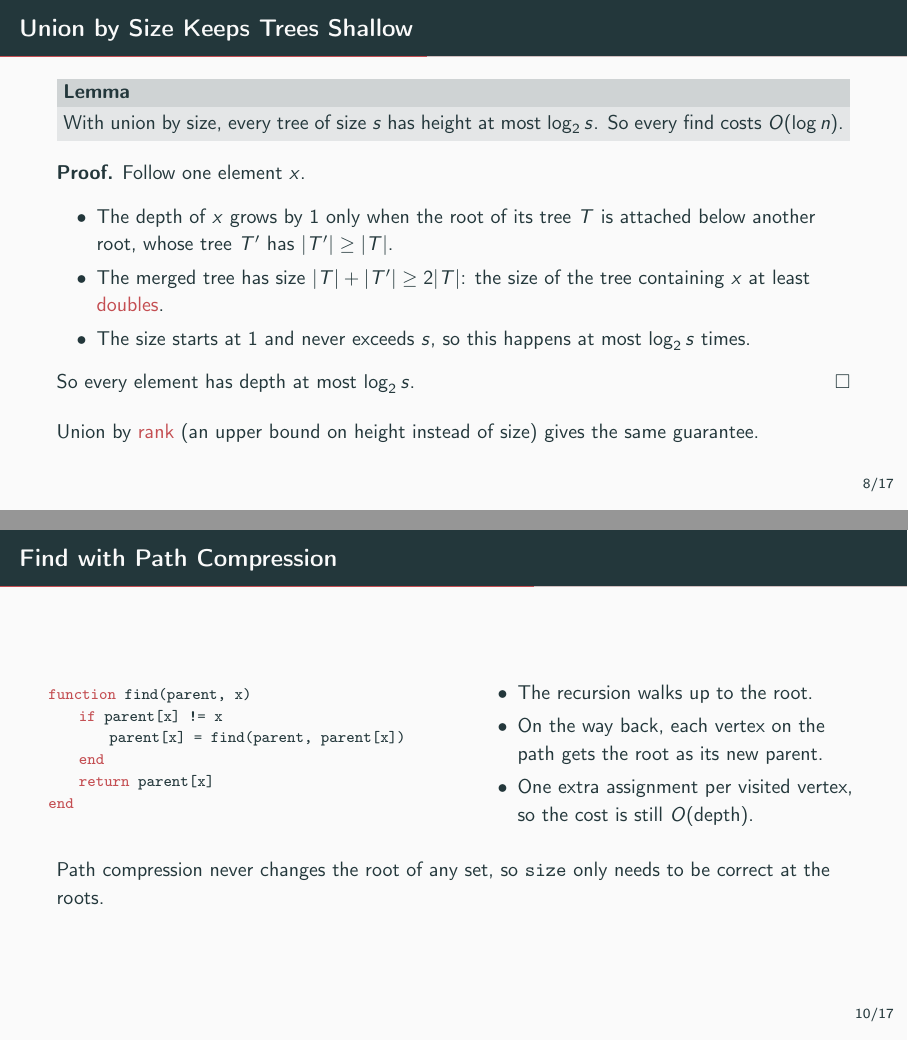
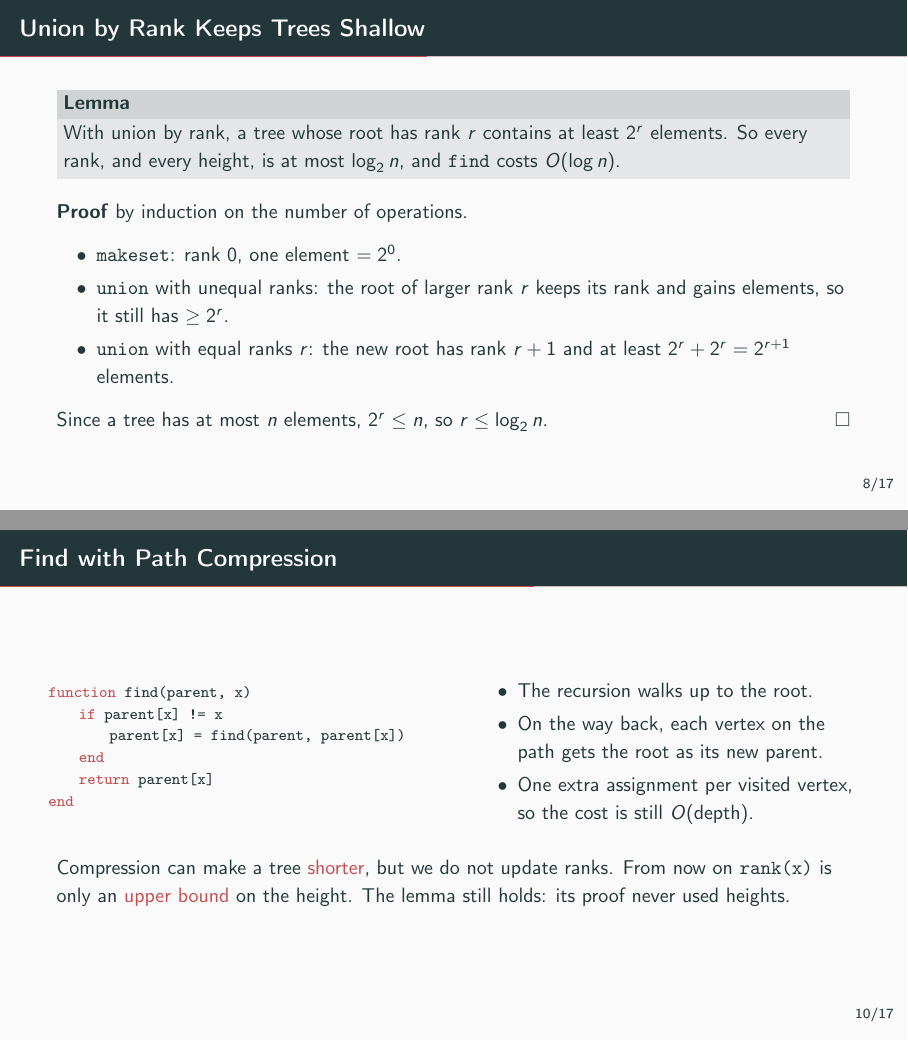
Before and after one commit to hoavu-cs/hoavu-cs.github.io, LaTeX slides (dsa/slides/union-find/union-find.tex): pages 17 and 20 of 34 before the commit and pages 15 and 18 of 32 after it, joined at a grey line. The pictures show the PDF file dsa/slides/union-find/union-find.pdf that the author committed with the source.

Commit message:
Revise union-find slides to use union by rank

```diff
--- a/dsa/slides/union-find/union-find.tex
+++ b/dsa/slides/union-find/union-find.tex
@@ -56,7 +57,7 @@
 
 % ---- title --------------------------------------------------------------
 \title{Union-Find}
-\subtitle{Disjoint Sets with Union by Size and Path Compression}
+\subtitle{Disjoint Sets with Union by Rank and Path Compression}
 \date{}
 \author{}
 
@@ -193,0 +201,2 @@
+    parent[x] = x
+    rank[x] = 0
@@ -229,8 +231,9 @@ end
 \end{frame}
 
-\begin{frame}{The Problem: Tall Trees}
-  \texttt{union!(parent, 2, 1)}, \texttt{union!(parent, 3, 1)}, \ldots,
-  \texttt{union!(parent, n, 1)}:
+\begin{frame}{How Should union Link the Roots?}
+  Suppose \texttt{union(x, y)} always sets \texttt{parent[find(y)] = find(x)}.
+  Then \texttt{union(2, 1)}, \texttt{union(3, 1)}, \ldots,
+  \texttt{union(n, 1)} gives:
 
   \begin{columns}[c]
     \begin{column}{0.35\textwidth}
@@ -257,7 +260,7 @@ end
       \bigskip
       Two fixes:
       \begin{enumerate}
-        \item \alert{Union by size}: keep trees shallow when merging.
+        \item \alert{Union by rank}: keep trees shallow when merging.
         \item \alert{Path compression}: flatten trees when searching.
       \end{enumerate}
     \end{column}
@@ -265,70 +268,80 @@ end
 \end{frame}
 
 % =========================================================================
-\section{Union by Size}
+\section{Union by Rank}
 
-\begin{frame}[fragile]{Union by Size}
-  Store \texttt{size[r]} = number of elements in the tree with root $r$.
-  Always attach the \alert{smaller} tree below the root of the larger one.
+\begin{frame}[fragile]{Union by Rank}
+  Greedy rule: hang the root of \alert{smaller rank} below the root of larger
+  rank. Only a tie makes the tree taller.
 
   \begin{columns}[c]
     \begin{column}{0.5\textwidth}
 \begin{lstlisting}
-function union!(parent, size, x, y)
-    rx = find(parent, x)
-    ry = find(parent, y)
+function union!(parent, rank, x, y)
+    rx, ry = find(parent, x), find(parent, y)
     rx == ry && return
-    if size[rx] < size[ry]
-        rx, ry = ry, rx   # rx is larger
+    if rank[rx] < rank[ry]
+        rx, ry = ry, rx
     end
     parent[ry] = rx
-    size[rx] += size[ry]
+    if rank[rx] == rank[ry]
+        rank[rx] += 1
+    end
 end
 \end{lstlisting}
     \end{column}
-    \begin{column}{0.45\textwidth}
+    \begin{column}{0.48\textwidth}
       \begin{center}
-      \begin{tikzpicture}[scale=0.9]
+      \begin{tikzpicture}[scale=0.75, every node/.append style={transform shape}]
+        % unequal ranks
         \node[root] (a) at (0,1.2) {$a$};
         \node[vtx] (a1) at (-0.6,0) {}; \node[vtx] (a2) at (0.6,0) {};
         \node[vtx] (a3) at (0.6,-1.2) {};
         \draw[par] (a1) -- (a); \draw[par] (a2) -- (a); \draw[par] (a3) -- (a2);
-        \node[font=\scriptsize] at (0,-2) {size 4};
-        \node[root] (b) at (2.3,1.2) {$b$};
-        \node[vtx] (b1) at (2.3,0) {};
+        \node[root] (b) at (2,1.2) {$b$};
+        \node[vtx] (b1) at (2,0) {};
         \draw[par] (b1) -- (b);
-        \node[font=\scriptsize] at (2.3,-2) {size 2};
         \draw[new] (b) -- (a);
+        \node[font=\small, align=center] at (1,-2.1) {ranks $2, 1$:\\
+          rank stays $2$};
+        % equal ranks
+        \node[root] (c) at (4.5,1.2) {$c$};
+        \node[vtx] (c1) at (4.5,0) {};
+        \draw[par] (c1) -- (c);
+        \node[root] (d) at (6,1.2) {$d$};
+        \node[vtx] (d1) at (6,0) {};
+        \draw[par] (d1) -- (d);
+        \draw[new] (d) -- (c);
+        \node[font=\small, align=center] at (5.25,-2.1) {ranks $1, 1$:\\
+          rank of $c$ becomes $2$};
       \end{tikzpicture}
       \end{center}
-      \small The size-2 tree goes below $a$. Ties: either way.
     \end{column}
   \end{columns}
+
+  \medskip
+  Ranks stay equal to heights: below a taller root, the shorter tree does not
+  increase the height; two equal heights $h$ give height $h + 1$.
 \end{frame}
 
-\begin{frame}{Union by Size Keeps Trees Shallow}
+\begin{frame}{Union by Rank Keeps Trees Shallow}
   \begin{block}{Lemma}
-    With union by size, every tree of size $s$ has height at most
-    $\log_2 s$. So every find costs $O(\log n)$.
+    With union by rank, a tree whose root has rank $r$ contains at least
+    $2^r$ elements. So every rank, and every height, is at most $\log_2 n$,
+    and \texttt{find} costs $O(\log n)$.
   \end{block}
 
   \pause
-  \textbf{Proof.} Follow one element $x$.
+  \textbf{Proof} by induction on the number of operations.
   \begin{itemize}
-    \item The depth of $x$ grows by $1$ only when the root of its tree $T$ is
-          attached below another root, whose tree $T'$ has
-          $|T'| \ge |T|$.
-    \item The merged tree has size $|T| + |T'| \ge 2|T|$: the size of the
-          tree containing $x$ at least \alert{doubles}.
-    \item The size starts at $1$ and never exceeds $s$, so this happens at
-          most $\log_2 s$ times.
+    \item \texttt{makeset}: rank $0$, one element $= 2^0$.
+    \item \texttt{union} with unequal ranks: the root of larger rank $r$ keeps
+          its rank and gains elements, so it still has $\ge 2^r$.
+    \item \texttt{union} with equal ranks $r$: the new root has rank $r + 1$
+          and at least $2^r + 2^r = 2^{r+1}$ elements.
   \end{itemize}
-  So every element has depth at most $\log_2 s$. \hfill $\square$
-
-  \pause
-  \medskip
-  Union by \alert{rank} (an upper bound on height instead of size) gives the
-  same guarantee.
+  Since a tree has at most $n$ elements, $2^r \le n$, so $r \le \log_2 n$.
+  \hfill $\square$
 \end{frame}
 
 % =========================================================================
@@ -406,13 +419,14 @@ end
   \end{columns}
 
   \bigskip
-  Path compression never changes the root of any set, so \texttt{size} only
-  needs to be correct at the roots.
+  Compression can make a tree \alert{shorter}, but we do not update ranks.
+  From now on \texttt{rank(x)} is only an \alert{upper bound} on the height.
+  The lemma still holds: its proof never used heights.
 \end{frame}
 
 \begin{frame}{Both Together}
   \begin{block}{Theorem (Tarjan, 1975)}
-    With union by size (or rank) and path compression, any sequence of $m$
+    With union by rank and path compression, any sequence of $m$
     operations on $n$ elements takes $O(m \, \alpha(n))$ time.
   \end{block}
 
@@ -423,7 +437,7 @@ end
           number of atoms in the universe.
     \item So in practice each operation is \alert{amortized constant} time.
     \item The proof is beyond this course; the $O(\log n)$ bound from union
-          by size alone is the one to remember.
+          by rank alone is the one to remember.
   \end{itemize}
 \end{frame}
 
@@ -432,7 +446,7 @@ end
 
 % One overlay per step, fixed bounding box so slides do not jump
 \begin{frame}{Example Trace}
-  \small Union by size (ties: the root of $y$ goes below the root of $x$),
+  \small Union by rank (ties: the root of $y$ goes below the root of $x$),
   path compression.
 
   \medskip
@@ -484,29 +498,27 @@ end
     }
   \end{tikzpicture}
   \end{center}
-
-  \medskip
   \begin{center}
-  \only<1>{\parr{1}{2}{3}{4}{5}{6}}%
-  \only<2>{\parr{1}{\nw{1}}{3}{4}{5}{6}}%
-  \only<3>{\parr{1}{1}{3}{\nw{3}}{5}{6}}%
-  \only<4>{\parr{1}{1}{\nw{1}}{3}{5}{6}}%
-  \only<5>{\parr{1}{1}{1}{3}{5}{\nw{5}}}%
-  \only<6>{\parr{1}{1}{1}{\nw{1}}{\nw{1}}{5}}%
-  \only<7>{\parr{1}{1}{1}{1}{1}{\nw{1}}}%
+  \only<1>{\uftab{1 & 2 & 3 & 4 & 5 & 6}{0 & 0 & 0 & 0 & 0 & 0}}%
+  \only<2>{\uftab{1 & \nw{1} & 3 & 4 & 5 & 6}{\nw{1} & 0 & 0 & 0 & 0 & 0}}%
+  \only<3>{\uftab{1 & 1 & 3 & \nw{3} & 5 & 6}{1 & 0 & \nw{1} & 0 & 0 & 0}}%
+  \only<4>{\uftab{1 & 1 & \nw{1} & 3 & 5 & 6}{\nw{2} & 0 & 1 & 0 & 0 & 0}}%
+  \only<5>{\uftab{1 & 1 & 1 & 3 & 5 & \nw{5}}{2 & 0 & 1 & 0 & \nw{1} & 0}}%
+  \only<6>{\uftab{1 & 1 & 1 & \nw{1} & \nw{1} & 5}{2 & 0 & 1 & 0 & 1 & 0}}%
+  \only<7>{\uftab{1 & 1 & 1 & 1 & 1 & \nw{1}}{2 & 0 & 1 & 0 & 1 & 0}}%
   \end{center}
-
-  \medskip
   \begin{center}
-  \only<1>{Start: six singletons.}%
-  \only<2>{\texttt{union(1, 2)}: sizes tie, so 2 goes below 1.}%
-  \only<3>{\texttt{union(3, 4)}: 4 goes below 3.}%
-  \only<4>{\texttt{union(2, 4)}: roots 1 and 3, both size 2, so 3 goes below 1.}%
-  \only<5>{\texttt{union(5, 6)}: 6 goes below 5.}%
+  \only<1>{Start: \texttt{makeset(1)}, \ldots, \texttt{makeset(6)}.}%
+  \only<2>{\texttt{union(1, 2)}: ranks tie at 0, so 2 goes below 1 and
+           \texttt{rank(1)} becomes 1.}%
+  \only<3>{\texttt{union(3, 4)}: 4 goes below 3, \texttt{rank(3)} becomes 1.}%
+  \only<4>{\texttt{union(2, 4)}: roots 1 and 3 tie at rank 1, so 3 goes below
+           1 and \texttt{rank(1)} becomes 2.}%
+  \only<5>{\texttt{union(5, 6)}: 6 goes below 5, \texttt{rank(5)} becomes 1.}%
   \only<6>{\texttt{union(6, 4)}: \texttt{find(4)} compresses $4 \to 3 \to 1$
-           (orange). Root 5 (size 2) goes below root 1 (size 4).}%
-  \only<7>{\texttt{find(6)}: compresses $6 \to 5 \to 1$. Every element now
-           points straight at the root.}%
+           (orange). Root 5 (rank 1) goes below root 1 (rank 2).}%
+  \only<7>{\texttt{find(6)}: compresses $6 \to 5 \to 1$. The tree now has
+           height 1, but \texttt{rank(1)} is still 2.}%
   \end{center}
 \end{frame}
 
@@ -516,5 +528,5 @@ end
 \begin{lstlisting}[basicstyle=\ttfamily\scriptsize]
 struct UnionFind
     parent::Vector{Int}
-    size::Vector{Int}
+    rank::Vector{Int}
 end
@@ -528,15 +540,17 @@ end
 function union!(uf::UnionFind, x, y)
     rx, ry = find(uf, x), find(uf, y)
     rx == ry && return false
-    if uf.size[rx] < uf.size[ry]; rx, ry = ry, rx; end
+    if uf.rank[rx] < uf.rank[ry]; rx, ry = ry, rx; end
     uf.parent[ry] = rx
-    uf.size[rx] += uf.size[ry]
+    uf.rank[rx] == uf.rank[ry] && (uf.rank[rx] += 1)
     return true
 end
 \end{lstlisting}
     \end{column}
     \begin{column}{0.4\textwidth}
       \begin{itemize}
+        \item \texttt{UnionFind(n)} performs \texttt{makeset(x)} for
+              $x = 1, \ldots, n$.
         \item The struct is immutable but its vectors are not, so
               \texttt{union!} can modify them.
         \item \texttt{union!} returns whether two different sets were
@@ -579,8 +593,9 @@ end
 
 % =========================================================================
 \begin{frame}{Exercise}
-  Start with eight singletons $\{1\}, \ldots, \{8\}$. Use union by size
-  (ties: the root of $y$ goes below the root of $x$) and path compression.
+  Start with \texttt{makeset(1)}, \ldots, \texttt{makeset(8)}. Use union by
+  rank (ties: the root of $y$ goes below the root of $x$) and path
+  compression.
 
   \bigskip
   \begin{center}
@@ -592,8 +607,6 @@ end
 
   \bigskip
   \begin{enumerate}
-    \item Draw the forest after the first six unions.
+    \item Draw the forest after the first six unions, with the rank of each
+          root.
     \item Draw the forest after \texttt{union(4,8)}, and again after
-          \texttt{find(6)}. Give the final \texttt{parent} array.
-    \item Without path compression, what is the largest possible height of a
-          tree on $8$ elements built by union by size?
@@ -600,3 +616,4 @@ end
+          tree on $8$ elements built by union by rank?
   \end{enumerate}
 \end{frame}
 
@@ -660,9 +679,9 @@ end
     implementation & \texttt{find} & \texttt{union} \\
     \midrule
     label array & $O(1)$ & $O(n)$ \\
-    parent forest, naive & $O(n)$ & $O(n)$ \\
-    union by size & $O(\log n)$ & $O(\log n)$ \\
-    union by size $+$ path compression & \multicolumn{2}{c}{$O(\alpha(n))$
+    parent forest, arbitrary link & $O(n)$ & $O(n)$ \\
+    union by rank & $O(\log n)$ & $O(\log n)$ \\
+    union by rank $+$ path compression & \multicolumn{2}{c}{$O(\alpha(n))$
       amortized} \\
     \bottomrule
   \end{tabular}
@@ -672,7 +691,8 @@ end
   \begin{itemize}
     \item Each set is a tree of parent pointers; its root is the
           representative.
-    \item Union by size: attach the smaller tree, so heights stay
+    \item Union by rank: hang the root of smaller rank below the other; a
+          rank-$r$ tree has $\ge 2^r$ elements, so heights stay
           $\le \log_2 n$.
     \item Path compression: point everything on a find path at the root.
   \end{itemize}
```
Also changed, not shown: dsa/slides/union-find/union-find.pdf, dsa/slides/union-find/union-find.tex (71 more changed lines).
